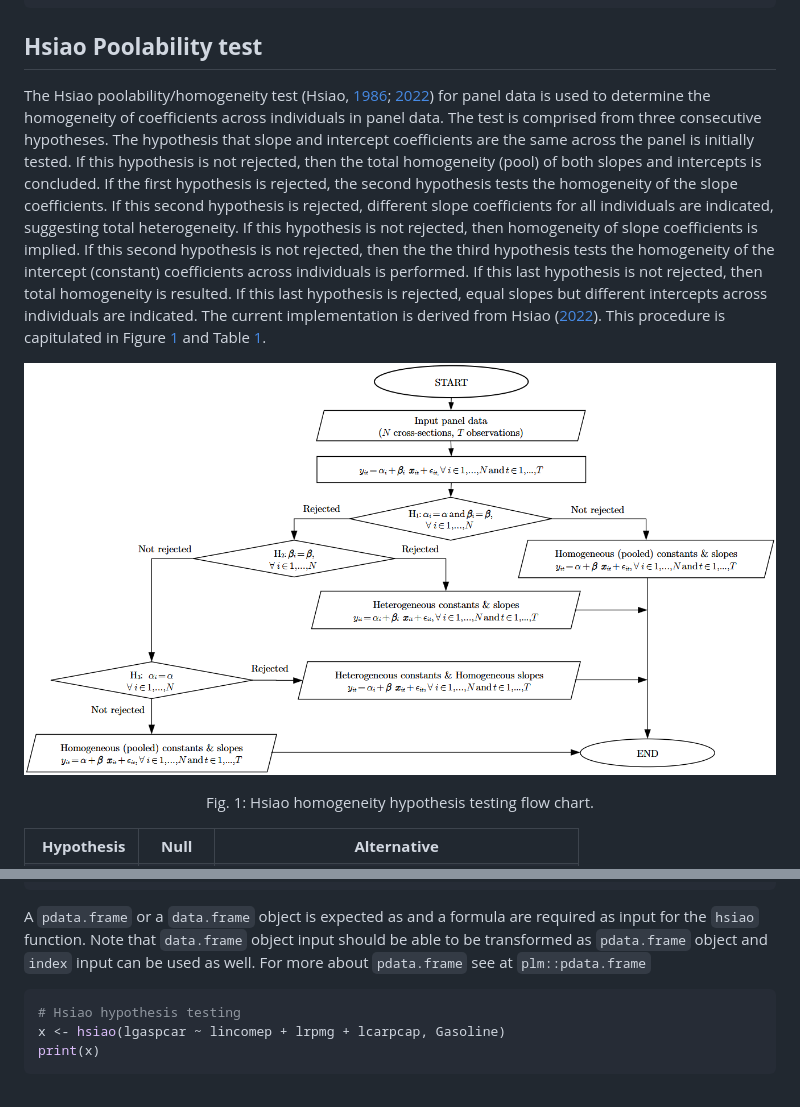
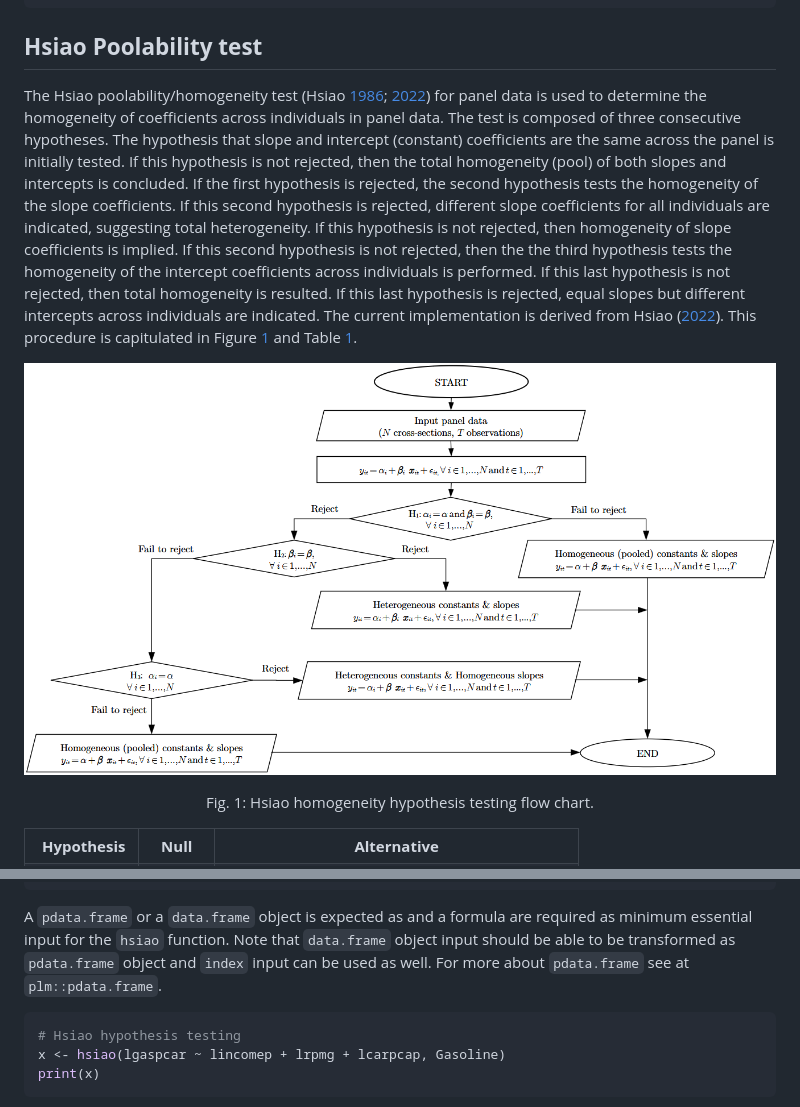
Before and after one commit to cadam00/poobly, a Markdown page: README.md, 2 parts joined by grey strips. Drawn GitHub-style; pictures changed too: vignettes/figure1.png.

Commit message:
Update text

````diff
--- a/README.md
+++ b/README.md
@@ -31,19 +31,19 @@ class="uri">10.32614/CRAN.package.corbouli</a></p>
 
 ## **Hsiao Poolability test**
 
-The Hsiao poolability/homogeneity test (Hsiao, [1986](#ref-hsiao1986);
+The Hsiao poolability/homogeneity test (Hsiao [1986](#ref-hsiao1986);
 [2022](#ref-hsiao2022)) for panel data is used to determine the
 homogeneity of coefficients across individuals in panel data. The test is
-comprised from three consecutive hypotheses. The hypothesis that slope and
-intercept coefficients are the same across the panel is initially tested. If
-this hypothesis is not rejected, then the total homogeneity (pool) of both
-slopes and intercepts is concluded. If the first hypothesis is rejected, the
-second hypothesis tests the homogeneity of the slope coefficients. If this
+composed of three consecutive hypotheses. The hypothesis that slope and
+intercept (constant) coefficients are the same across the panel is initially
+tested. If this hypothesis is not rejected, then the total homogeneity (pool) of
+both slopes and intercepts is concluded. If the first hypothesis is rejected,
+the second hypothesis tests the homogeneity of the slope coefficients. If this
 second hypothesis is rejected, different slope coefficients for all individuals
 are indicated, suggesting total heterogeneity. If this hypothesis is not
 rejected, then homogeneity of slope coefficients is implied. If this second
 hypothesis is not rejected, then the the third hypothesis tests the homogeneity
-of the intercept (constant) coefficients across individuals is performed. If
+of the intercept coefficients across individuals is performed. If
 this last hypothesis is not rejected, then total homogeneity is resulted. If
 this last hypothesis is rejected, equal slopes but different intercepts across
 individuals are indicated. The current implementation is derived from Hsiao
@@ -125,9 +125,10 @@ head(Gasoline)
 ```
 
 A `pdata.frame` or a `data.frame` object is expected as and a formula are
-required as input for the `hsiao` function. Note that `data.frame` object input
-should be able to be transformed as `pdata.frame` object and `index` input can
-be used as well. For more about `pdata.frame` see at `plm::pdata.frame`
+required as minimum essential input for the `hsiao` function. Note that
+`data.frame` object input should be able to be transformed as `pdata.frame`
+object and `index` input can be used as well. For more about `pdata.frame` see
+at `plm::pdata.frame`.
 
 
 ```r
````
Also changed, not shown: other parts of README.md (+1 -1 lines), 2 other files.
